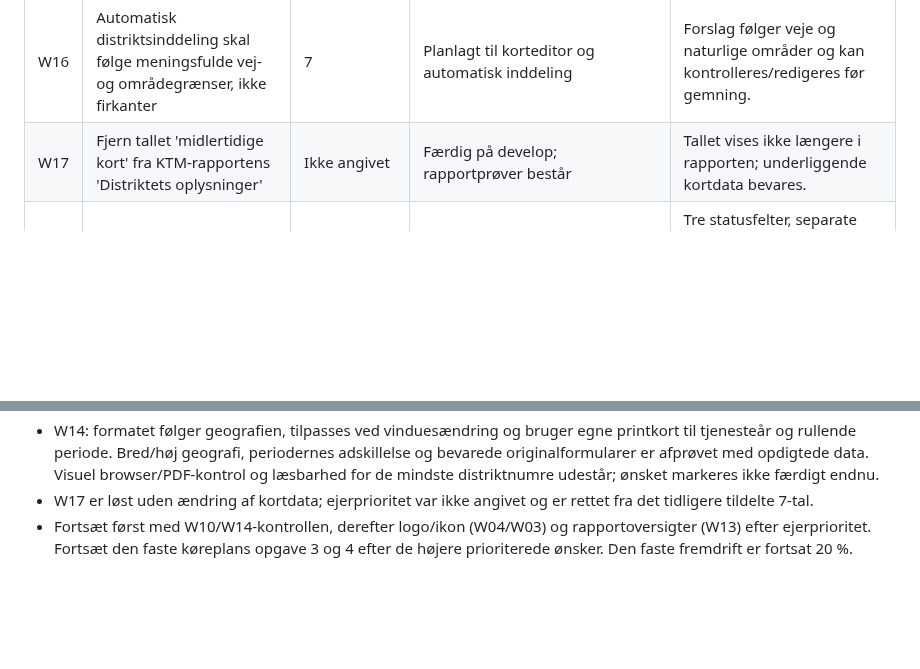
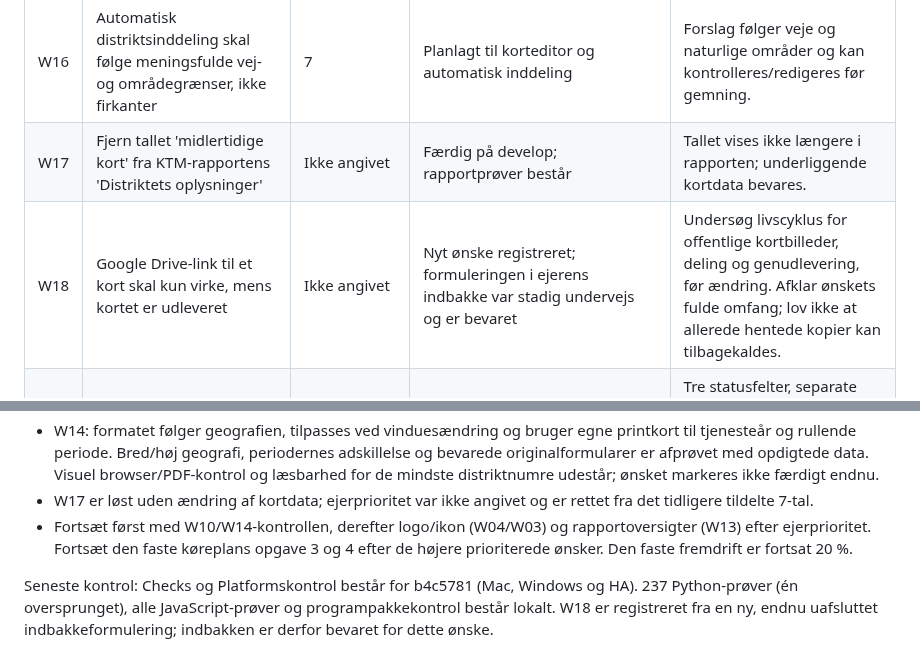
Before and after one commit to Bib007/LTM-Local-Territory-Manager, a Markdown page: OENSKELISTE.md, 2 parts joined by grey strips. GitHub-like rendering; blank space fills up the shorter version.

Commit message:
Registrér nyt ønske om Drive-linkets levetid og grønne kontroller

```diff
--- a/OENSKELISTE.md
+++ b/OENSKELISTE.md
@@ -8,6 +8,7 @@ Den faste klargøringsplan står fortsat på 20 %. Nye ønsker udvider ikke auto
 | W15 | Forbedr autofuldførelse af forkyndere ved udlevering | 6 | Planlagt til betjeningsforbedringer | En tydelig, relevant forslagsliste erstatter browserlignende autofyld; tastatur og mobil fungerer. |
 | W16 | Automatisk distriktsinddeling skal følge meningsfulde vej- og områdegrænser, ikke firkanter | 7 | Planlagt til korteditor og automatisk inddeling | Forslag følger veje og naturlige områder og kan kontrolleres/redigeres før gemning. |
 | W17 | Fjern tallet 'midlertidige kort' fra KTM-rapportens 'Distriktets oplysninger' | Ikke angivet | Færdig på develop; rapportprøver består | Tallet vises ikke længere i rapporten; underliggende kortdata bevares. |
+| W18 | Google Drive-link til et kort skal kun virke, mens kortet er udleveret | Ikke angivet | Nyt ønske registreret; formuleringen i ejerens indbakke var stadig undervejs og er bevaret | Undersøg livscyklus for offentlige kortbilleder, deling og genudlevering, før ændring. Afklar ønskets fulde omfang; lov ikke at allerede hentede kopier kan tilbagekaldes. |
 | W11 | Visuel statusoversigt med korte felter og farvekoder | -1 · kritisk | Færdig i ejerens statusdokument | Tre statusfelter, separate færdig-/næste-felter og kompakte tabeller erstatter den lange statusprosa. Den eksporterede visning er kontrolleret visuelt. |
 | W09 | Spejl arbejdsplan og fremdrift i ejerens statusdokument | -1 · kritisk | Færdig: statusfanen er oprettet og læst tilbage | Aktuelle opgaver, næste rækkefølge, prioriteter og procenttal er synlige i fanen Hvor langt er vi? og opdateres ved afsluttede opgaver, mens vi arbejder på LTM. |
 | W10 | Erstat opfordring til kodebidrag med idéer og feedback, gerne med bilag | 2 | Implementeret på develop: selvstændigt eksternt menupunkt og GitHub-issueformular; frontend- og GitHub-program/platformskontroller består; browserkontrol og aktivering via main udestår | Et selvstændigt menulink åbner GitHubs offentlige idéformular i ny fane. GitHub står for kommentarer og bilag; brugeren advares om persondata. Ingen lokal feedbackdatabase. |
@@ -32,3 +33,5 @@ Den faste klargøringsplan står fortsat på 20 %. Nye ønsker udvider ikke auto
 - W14: formatet følger geografien, tilpasses ved vinduesændring og bruger egne printkort til tjenesteår og rullende periode. Bred/høj geografi, periodernes adskillelse og bevarede originalformularer er afprøvet med opdigtede data. Visuel browser/PDF-kontrol og læsbarhed for de mindste distriktnumre udestår; ønsket markeres ikke færdigt endnu.
 - W17 er løst uden ændring af kortdata; ejerprioritet var ikke angivet og er rettet fra det tidligere tildelte 7-tal.
 - Fortsæt først med W10/W14-kontrollen, derefter logo/ikon (W04/W03) og rapportoversigter (W13) efter ejerprioritet. Fortsæt den faste køreplans opgave 3 og 4 efter de højere prioriterede ønsker. Den faste fremdrift er fortsat 20 %.
+
+Seneste kontrol: Checks og Platformskontrol består for b4c5781 (Mac, Windows og HA). 237 Python-prøver (én oversprunget), alle JavaScript-prøver og programpakkekontrol består lokalt. W18 er registreret fra en ny, endnu uafsluttet indbakkeformulering; indbakken er derfor bevaret for dette ønske.
```
